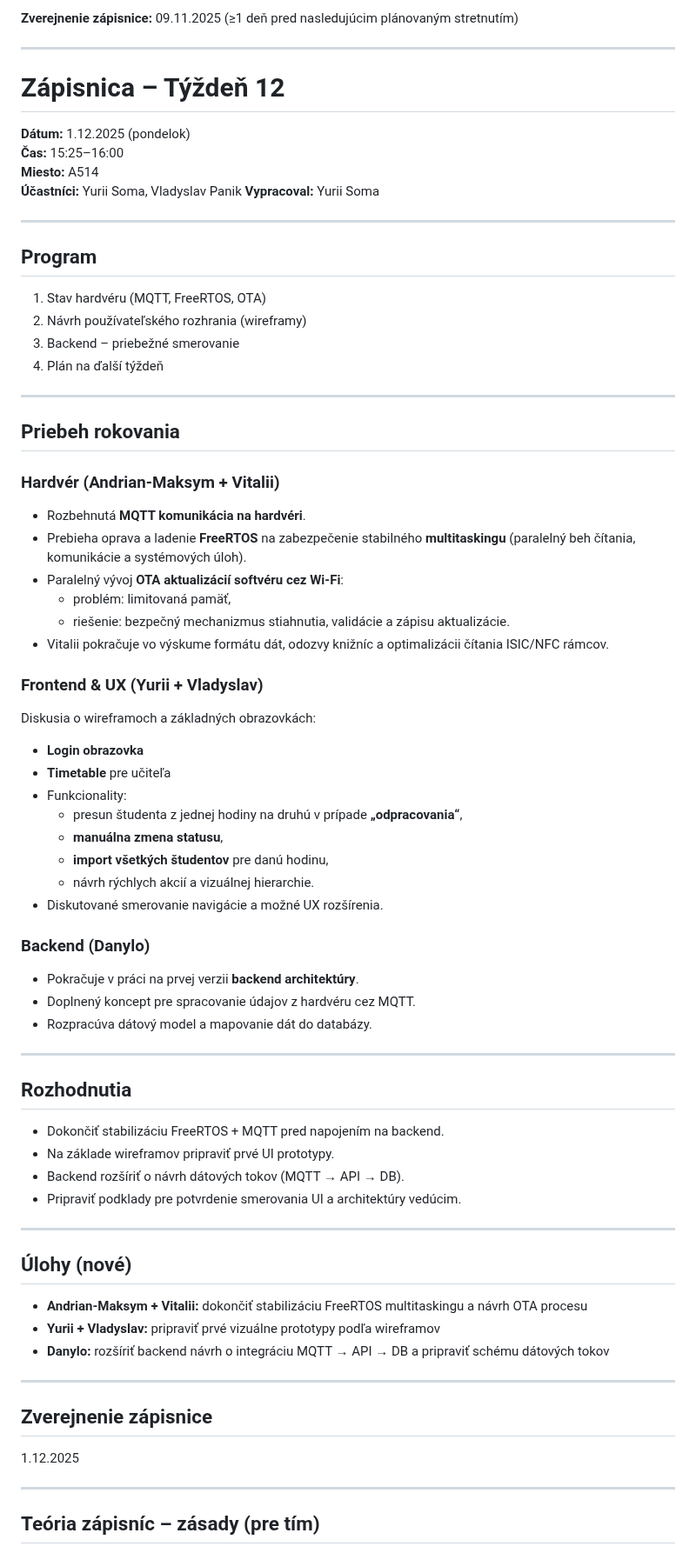
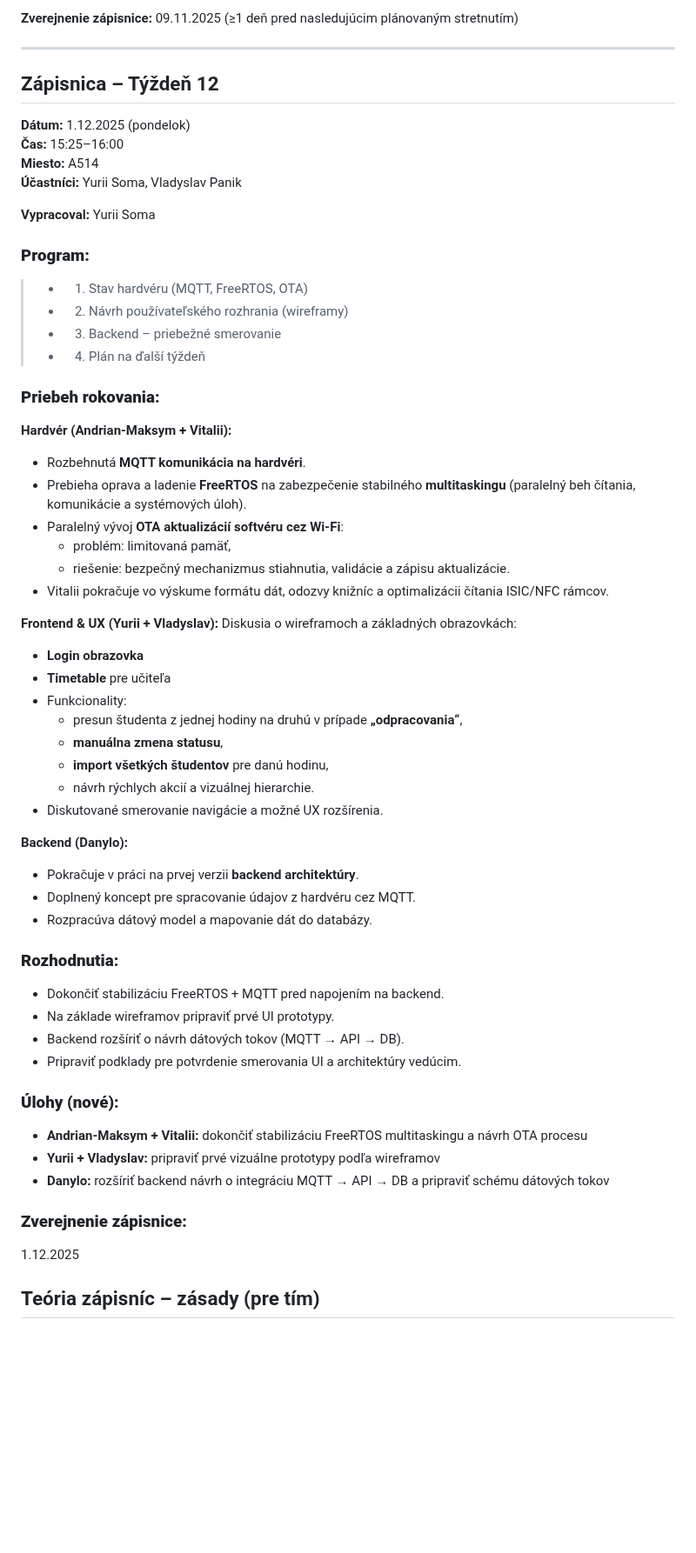
Before and after one commit to DILLIR/isic-project, a Markdown page: docs/CHANGELOG.md, the part around the change. Shown at 87% size. GitHub-like rendering; blank space fills up the shorter version.

Commit message:
docs: update changelog for week 12 with structured sections and improved formatting

```diff
--- a/docs/CHANGELOG.md
+++ b/docs/CHANGELOG.md
@@ -271,26 +271,23 @@
 
 ---
 
-# Zápisnica – Týždeň 12
+## Zápisnica – Týždeň 12
 **Dátum:** 1.12.2025 (pondelok)
 **Čas:** 15:25–16:00
 **Miesto:** A514
 **Účastníci:** Yurii Soma, Vladyslav Panik
+
 **Vypracoval:** Yurii Soma
 
----
+### **Program:**
+>- 1. Stav hardvéru (MQTT, FreeRTOS, OTA)
+>- 2. Návrh používateľského rozhrania (wireframy)
+>- 3. Backend – priebežné smerovanie
+>- 4. Plán na ďalší týždeň
 
-## Program
-1. Stav hardvéru (MQTT, FreeRTOS, OTA)
-2. Návrh používateľského rozhrania (wireframy)
-3. Backend – priebežné smerovanie
-4. Plán na ďalší týždeň
+### **Priebeh rokovania:**
 
----
-
-## Priebeh rokovania
-
-### Hardvér (Andrian-Maksym + Vitalii)
+**Hardvér (Andrian-Maksym + Vitalii):**
 - Rozbehnutá **MQTT komunikácia na hardvéri**.
 - Prebieha oprava a ladenie **FreeRTOS** na zabezpečenie stabilného **multitaskingu** (paralelný beh čítania, komunikácie a systémových úloh).
 - Paralelný vývoj **OTA aktualizácií softvéru cez Wi-Fi**:
@@ -298,7 +295,7 @@
   - riešenie: bezpečný mechanizmus stiahnutia, validácie a zápisu aktualizácie.
 - Vitalii pokračuje vo výskume formátu dát, odozvy knižníc a optimalizácii čítania ISIC/NFC rámcov.
 
-### Frontend & UX (Yurii + Vladyslav)
+**Frontend & UX (Yurii + Vladyslav):**
 Diskusia o wireframoch a základných obrazovkách:
 - **Login obrazovka**
 - **Timetable** pre učiteľa
@@ -309,32 +306,25 @@ Diskusia o wireframoch a základných obrazovkách:
   - návrh rýchlych akcií a vizuálnej hierarchie.
 - Diskutované smerovanie navigácie a možné UX rozšírenia.
 
-### Backend (Danylo)
+**Backend (Danylo):**
 - Pokračuje v práci na prvej verzii **backend architektúry**.
 - Doplnený koncept pre spracovanie údajov z hardvéru cez MQTT.
 - Rozpracúva dátový model a mapovanie dát do databázy.
 
----
-
-## Rozhodnutia
+### **Rozhodnutia:**
 - Dokončiť stabilizáciu FreeRTOS + MQTT pred napojením na backend.
 - Na základe wireframov pripraviť prvé UI prototypy.
 - Backend rozšíriť o návrh dátových tokov (MQTT → API → DB).
 - Pripraviť podklady pre potvrdenie smerovania UI a architektúry vedúcim.
 
----
-
-## Úlohy (nové)
+### **Úlohy (nové):**
 - **Andrian-Maksym + Vitalii:** dokončiť stabilizáciu FreeRTOS multitaskingu a návrh OTA procesu
 - **Yurii + Vladyslav:** pripraviť prvé vizuálne prototypy podľa wireframov
 - **Danylo:** rozšíriť backend návrh o integráciu MQTT → API → DB a pripraviť schému dátových tokov
 
----
 
-## Zverejnenie zápisnice
+### **Zverejnenie zápisnice:**
 1.12.2025
-
----
 
 ## Teória zápisníc – zásady (pre tím)
 - Zápis vyhotoviť **bezodkladne po porade**, ideálne v ten istý deň.
```
